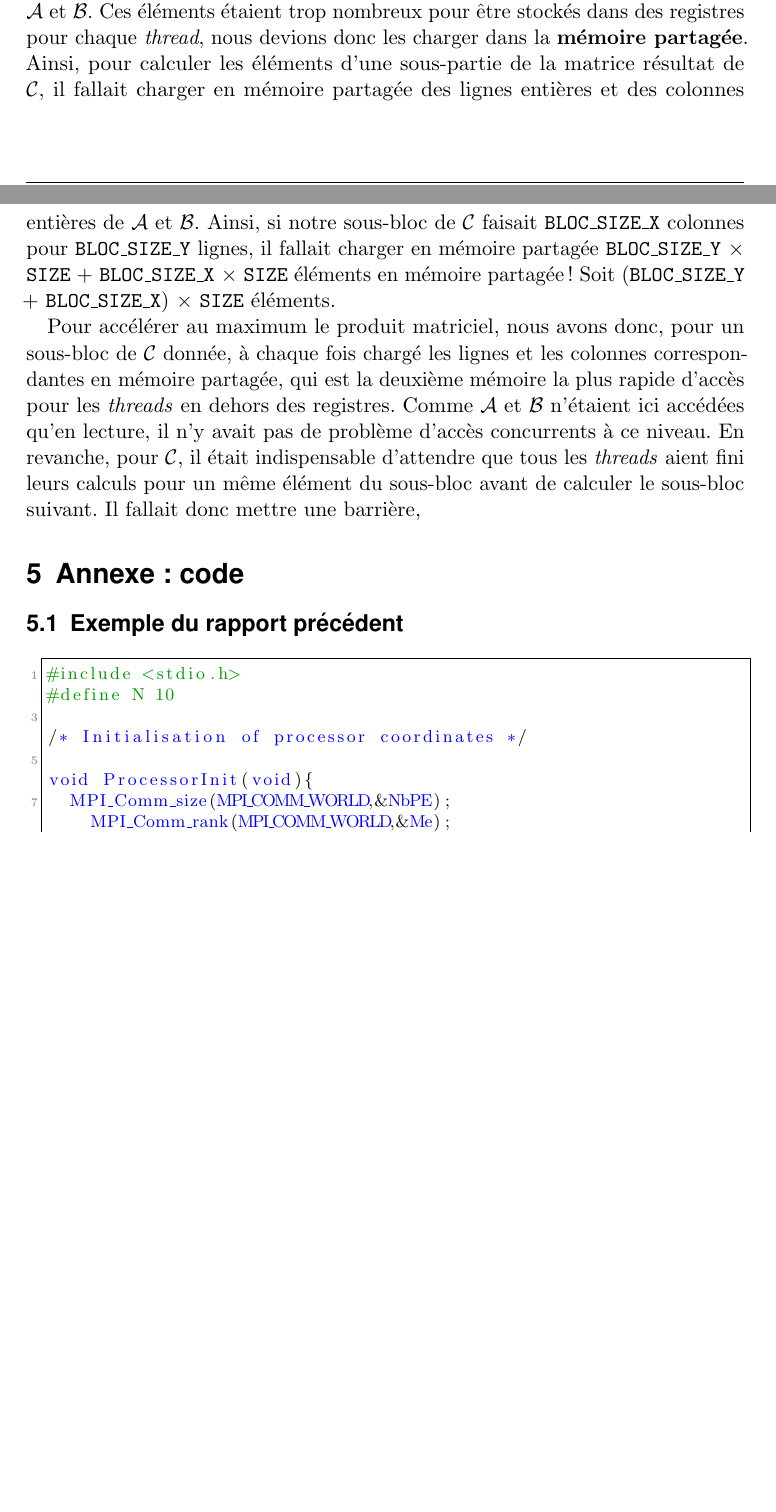
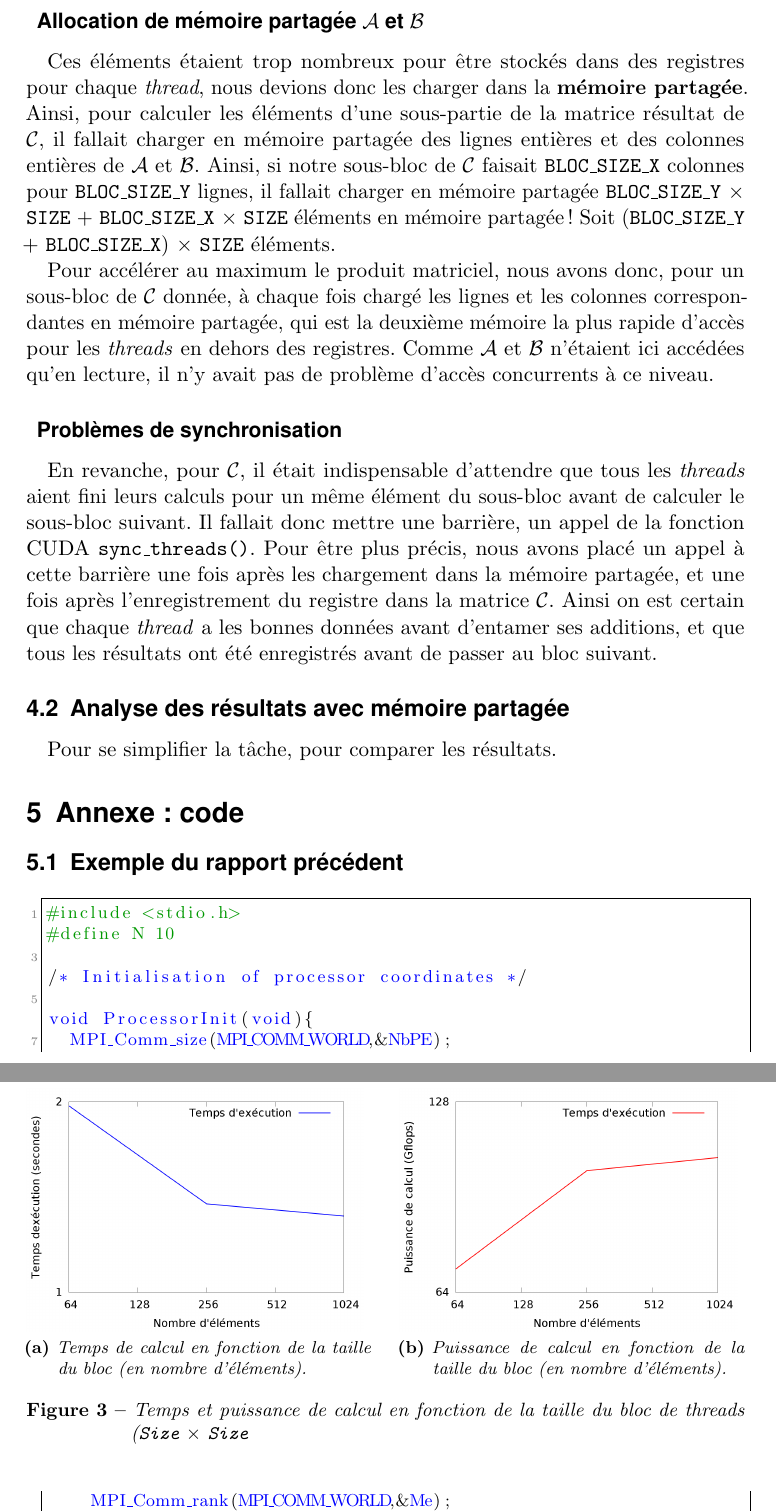
Before and after one commit to tehlinger/sd_grilles1, a LaTeX document (2col-color-art-howtotex.tex): two parts of pages 6 and 7 of 8 before the commit and two parts of pages 7 and 8 of 9 after it, joined at a grey line, cut at the place of the change, the shorter picture padded with empty space. Compiled offline with pdfLaTeX.

Commit message:
graphes intégrés au rapport

```diff
--- a/2col-color-art-howtotex.tex
+++ b/2col-color-art-howtotex.tex
@@ -233,8 +234,29 @@ Pour l'instant nous ne nous étions pas préoccupés des allocations mémoires e
 Pour optimiser \textit{matériellement }le produit matriciel, nous nous sommes servis de la \textbf{mémoire partagée} (plus couramment appelée sous son nom anglais \textit{shared memory}). La mémoire partagée d'une GPU ayant une taille plutôt restreinte, il faut l'utiliser intelligemment. C'est pourquoi nous avons procédé de la manière suivante.\par
 Nous savons que chaque \textit{thread} est responsable, pour un bloc donné, d'un seul et unique élément de la matrice résultat $\mathcal{C}$. Or, pour calculer cet élément, il faut faire une addition incrémentale de produits d'éléments des matrices $\mathcal{A}$ et $\mathcal{B}$. Le registre est la mémoire la plus rapide pour les calculs sur GPU. Par conséquent, il suffit d'un seul registre,un \texttt{double}, pour stocker progressivement le résultat de cette somme incrémentale de produits. Comme il y a assez de registres pour stocker \texttt{X} $\times$ \texttt{Y} doubles sur la carte graphique. En effet, il y a au maximum besoin de \texttt{SIZE} $\times$ \texttt{SIZE} registres en même temps, dans le cas peu optimal où l'on utilise un seul bloc pour calculer tout le produit. Dans notre cas de figure, étant donné que de toute manière nous ne pouvions pas effectuer de calcul de plus de 11 secondes environ, nous ne pourrions jamais manipuler de matrice vraiment très grande, ce qui nous autorisait par conséquent à utiliser des registres pour stocker les résultat intermédiaire pour chaque \textit{thread}. Dans un contexte où les blocs sont trop grands, nous eussions dû utiliser mémoire partagée pour stocker les résultats intermédiaires. C'est d'ailleurs la solution qui nous était présentée à l'origine dans l'enoncé.\par
 En revanche, il fallait réaliser les produits à partir de sous-parties des matrices $\mathcal{A}$ et $\mathcal{B}$.
+\subsubsection{Allocation de mémoire partagée  $\mathcal{A}$ et $\mathcal{B}$}
 Ces éléments étaient trop nombreux pour être stockés dans des registres pour chaque \textit{thread}, nous devions donc les charger dans la \textbf{mémoire partagée}. Ainsi, pour calculer les éléments d'une sous-partie de la matrice résultat de $\mathcal{C}$, il fallait charger en mémoire partagée des lignes entières et des colonnes entières de $\mathcal{A}$ et $\mathcal{B}$. Ainsi, si notre sous-bloc de $\mathcal{C}$ faisait \texttt{BLOC\_SIZE\_X} colonnes pour \texttt{BLOC\_SIZE\_Y} lignes, il fallait charger en mémoire partagée \texttt{BLOC\_SIZE\_Y}  $\times$ \textbf{\texttt{SIZE}} $+$ \texttt{BLOC\_SIZE\_X}  $\times$ \textbf{\texttt{SIZE}} éléments en mémoire partagée! Soit (\texttt{BLOC\_SIZE\_Y} $+$ \texttt{BLOC\_SIZE\_X}) $\times$ \textbf{\texttt{SIZE}} éléments.\par
-Pour accélérer au maximum le produit matriciel, nous avons donc, pour un sous-bloc de $\mathcal{C}$ donnée, à chaque fois chargé les lignes et les colonnes correspondantes en mémoire partagée, qui est la deuxième mémoire la plus rapide d'accès pour les \textit{threads} en dehors des registres. Comme $\mathcal{A}$ et $\mathcal{B}$ n'étaient ici accédées qu'en lecture, il n'y avait pas de problème d'accès concurrents à ce niveau. En revanche, pour $\mathcal{C}$, il était indispensable d'attendre que tous les \textit{threads} aient fini leurs calculs pour un même élément du sous-bloc avant de calculer le sous-bloc suivant. Il fallait donc mettre une barrière,
+Pour accélérer au maximum le produit matriciel, nous avons donc, pour un sous-bloc de $\mathcal{C}$ donnée, à chaque fois chargé les lignes et les colonnes correspondantes en mémoire partagée, qui est la deuxième mémoire la plus rapide d'accès pour les \textit{threads} en dehors des registres. Comme $\mathcal{A}$ et $\mathcal{B}$ n'étaient ici accédées qu'en lecture, il n'y avait pas de problème d'accès concurrents à ce niveau.
+\subsubsection{Problèmes de synchronisation}
+En revanche, pour $\mathcal{C}$, il était indispensable d'attendre que tous les \textit{threads} aient fini leurs calculs pour un même élément du sous-bloc avant de calculer le sous-bloc suivant. Il fallait donc mettre une barrière, un appel de la fonction CUDA \texttt{sync\_threads()}. Pour être plus précis, nous avons placé un appel à cette barrière une fois après les chargement dans la mémoire partagée, et une fois après l'enregistrement du registre dans la matrice $\mathcal{C}$. Ainsi on est certain que chaque \textit{thread} a les bonnes données avant d'entamer ses additions, et que tous les résultats ont été enregistrés avant de passer au bloc suivant.
+\subsection{Analyse des résultats avec mémoire partagée}
+
+Pour se simplifier la tâche, pour comparer les résultats.
+
+\begin{figure}
+    \subfloat[Temps de calcul en fonction de la taille du bloc (en nombre d'éléments).
+      \label{img:1DK1_time}]{%
+      \includegraphics[keepaspectratio,width=0.47\textwidth]{img/K4_time.png}
+    }
+    \hfill
+    \subfloat[Puissance de calcul en fonction de la taille du bloc (en nombre d'éléments).
+      \label{img:1DK1_power}]{%
+      \includegraphics[keepaspectratio,width=0.47\textwidth]{img/K4_power.png}
+    }
+    \caption{Temps et puissance de calcul en fonction de la taille du bloc de \textit{threads} (\texttt{Size} $\times$ \texttt{Size} }
+    \label{fig:1DK1}
+\end{figure}
+
 \section{Annexe : code}
 
 \subsection{Exemple du rapport précédent}%A supprimer, Ben ;)
```
Also changed, not shown: 2col-color-art-howtotex.tex (1 more changed lines).
